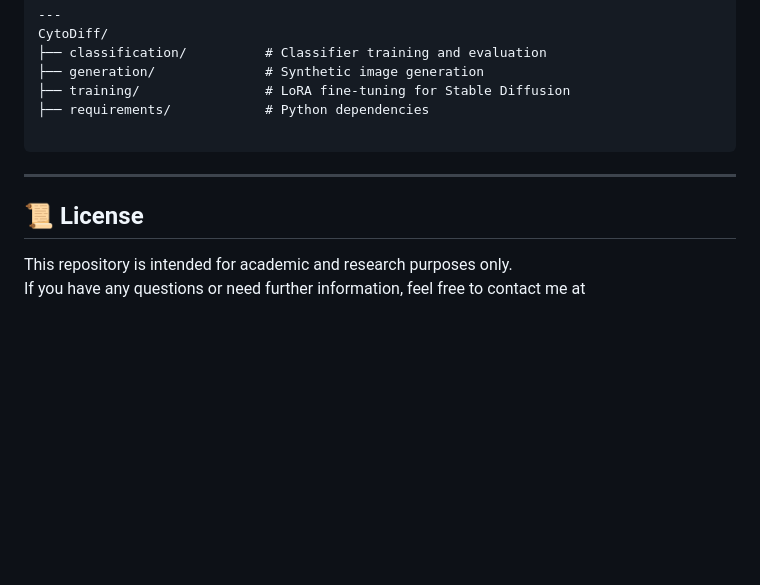
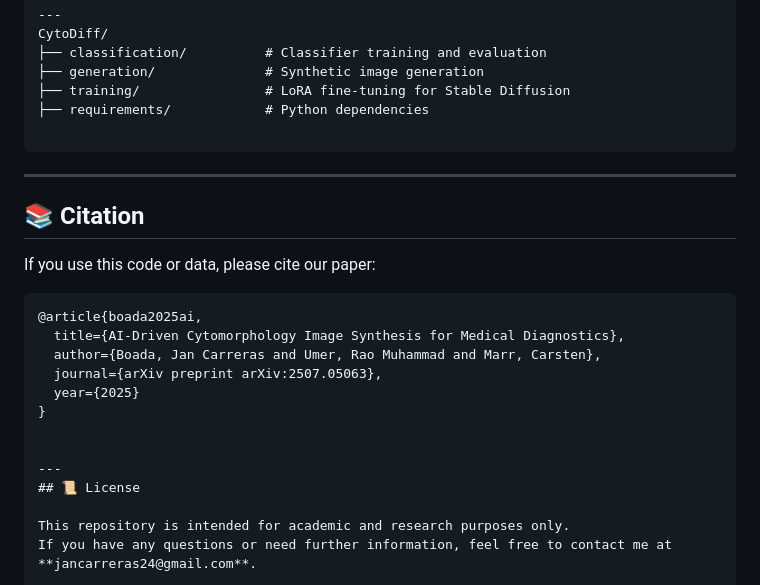
Before and after one commit to JanCarreras24/CytoDiff, a Markdown page: README.md, the part around the change. Rendered like a GitHub page; blank space fills up the shorter version.

````diff
--- a/README.md
+++ b/README.md
@@ -73,6 +73,20 @@ CytoDiff/
 ---
 
 
+## 📚 Citation
+
+If you use this code or data, please cite our paper:
+
+```bibtex
+@article{boada2025ai,
+  title={AI-Driven Cytomorphology Image Synthesis for Medical Diagnostics},
+  author={Boada, Jan Carreras and Umer, Rao Muhammad and Marr, Carsten},
+  journal={arXiv preprint arXiv:2507.05063},
+  year={2025}
+}
+
+
+---
 ## 📜 License
 
 This repository is intended for academic and research purposes only.
````
